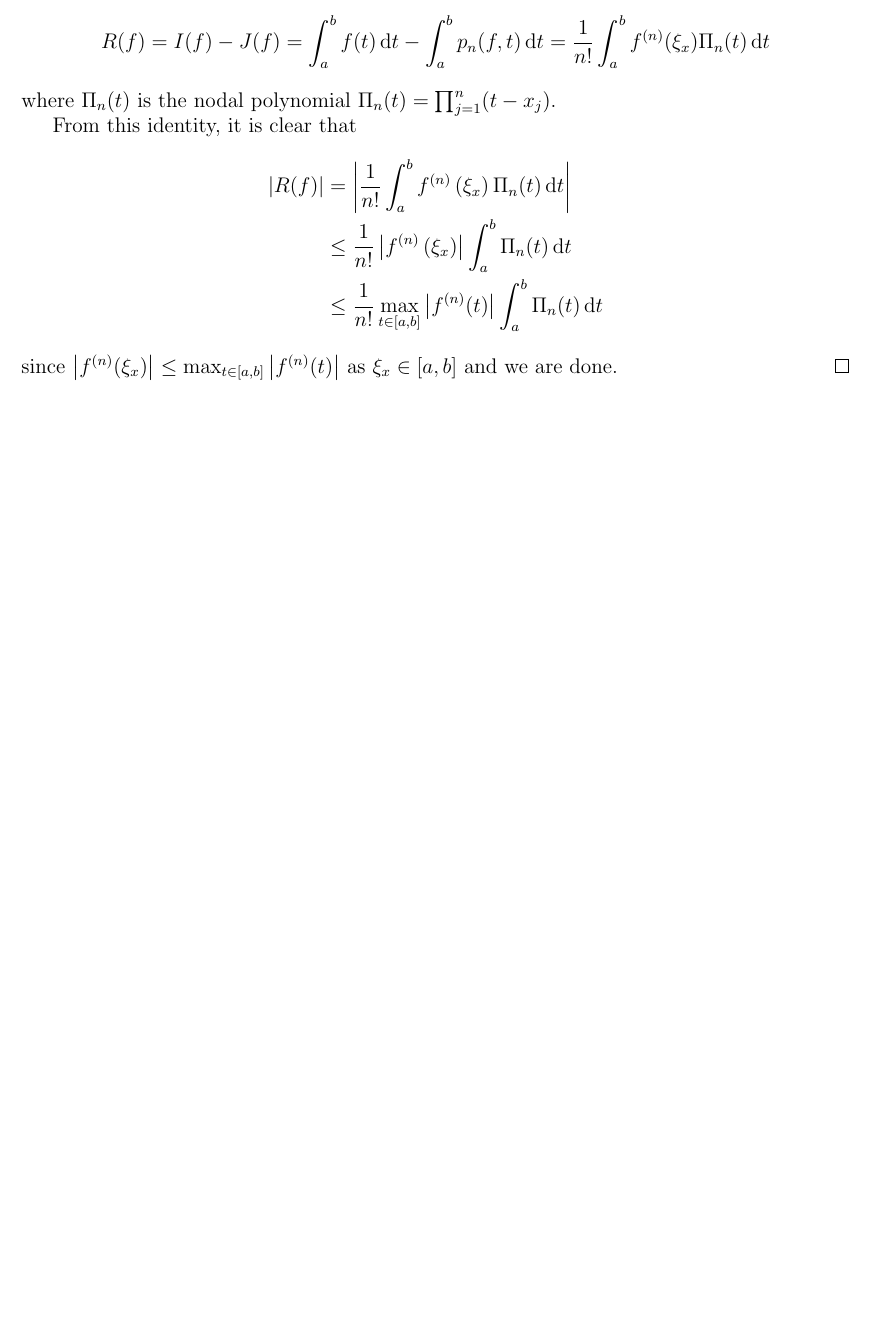
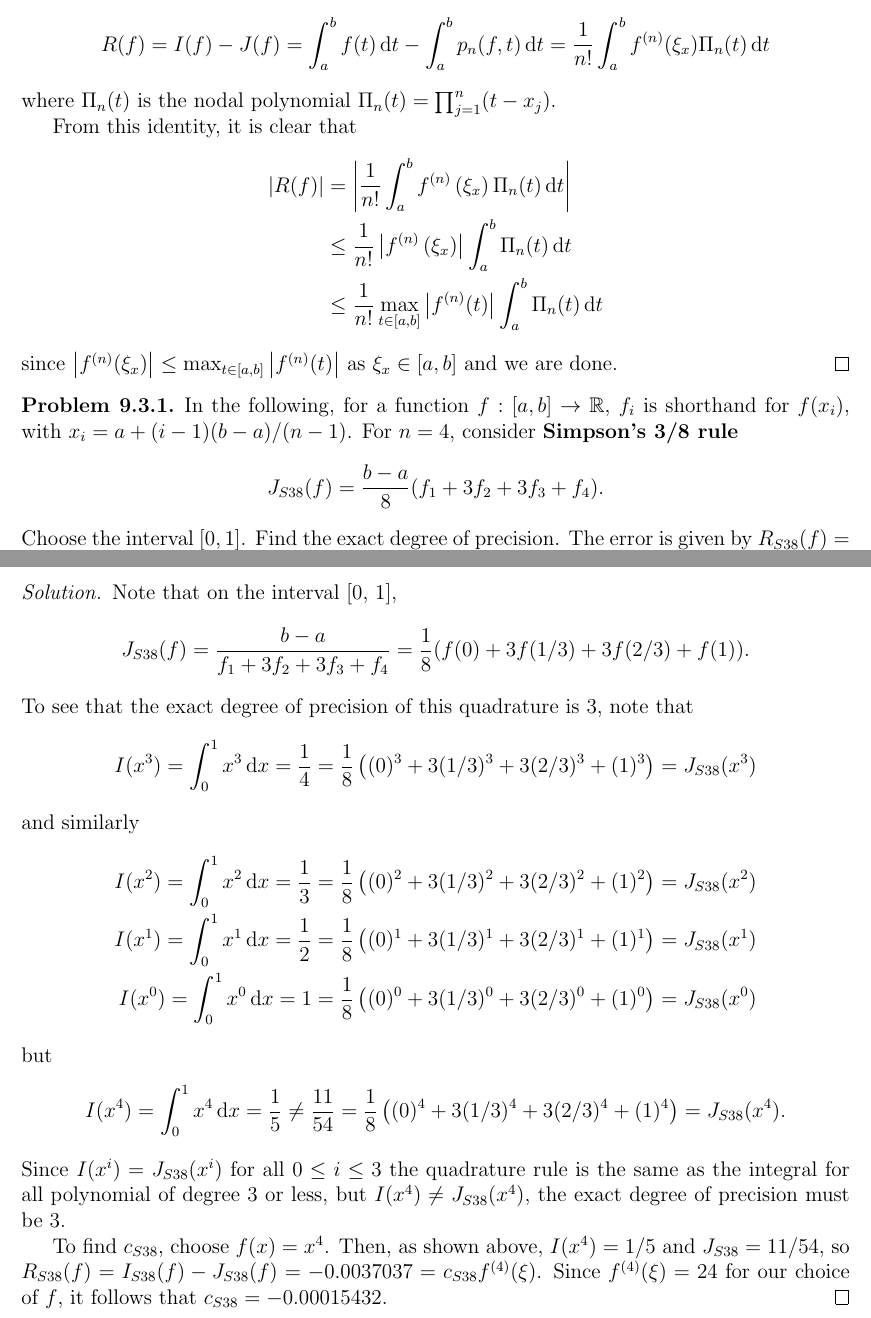
Before and after one commit to gammadistribution/gradschool, a LaTeX problem sheet (MATH635/homework/homework_7/homework_7.tex): part of page 2 of 2 before the commit and two parts of pages 2 and 3 of 3 after it, the two joined at a grey line, cut so that both start at the same text, the shorter picture padded with empty space. Compiled offline with pdfLaTeX.

Commit message:
Finished problem 9.3.1 for homework_7 for MATH635

```diff
--- a/MATH635/homework/homework_7/homework_7.tex
+++ b/MATH635/homework/homework_7/homework_7.tex
@@ -114,4 +114,46 @@
 \end{proof}
 
 
+% Problem 9.3.1
+\begin{custompbm}{9.3.1}
+  In the following, for a function $f: [a,b] \to \mathbb{R}$, $f_i$ is shorthand
+  for $f(x_i)$, with $x_i = a + (i-1)(b-a)/(n-1)$. For $n=4$, consider \textbf{Simpson's 3/8 rule}
+  \[
+    J_{S38}(f) = \frac{b-a}{8}(f_1 + 3f_2 + 3f_3 + f_4).
+  \]
+  Choose the interval $[0,1]$. Find the exact degree of precision. The error is
+  given by $R_{S38}(f) = c_{S38} f^{(4)}(\xi)$. Find $c_{S38}$ using MATLAB and a
+  polynomial for $f$.
+\end{custompbm}
+
+\begin{proof}
+  Note that on the interval [0, 1],
+  \[
+    J_{S38}(f) = \frac{b-a}{f_1 + 3f_2 + 3f_3 + f_4} = \frac{1}{8}(f(0) + 3f(1/3) + 3f(2/3) + f(1)).
+  \]
+  To see that the exact degree of precision of this
+  quadrature is 3, note that
+  \[
+      I(x^3) = \int_0^1 x^3 \diff{x} = \frac{1}{4} = \frac{1}{8}\left((0)^3 + 3 (1/3)^3 + 3 (2/3)^3 + (1)^3\right) = J_{S38}(x^3)
+  \]
+  and similarly
+  \begin{align*}
+      I(x^2) = \int_0^1 x^2 \diff{x} = \frac{1}{3} = \frac{1}{8}\left((0)^2 + 3 (1/3)^2 + 3 (2/3)^2 + (1)^2\right) = J_{S38}(x^2) \\
+      I(x^1) = \int_0^1 x^1 \diff{x} = \frac{1}{2} = \frac{1}{8}\left((0)^1 + 3 (1/3)^1 + 3 (2/3)^1 + (1)^1\right) = J_{S38}(x^1) \\
+      I(x^0) = \int_0^1 x^0 \diff{x} = 1 = \frac{1}{8}\left((0)^0 + 3 (1/3)^0 + 3 (2/3)^0 + (1)^0\right) = J_{S38}(x^0)
+  \end{align*}
+  but
+  \[
+    I(x^4) = \int_0^1 x^4 \diff{x} = \frac{1}{5} \neq \frac{11}{54} = \frac{1}{8}\left((0)^4 + 3 (1/3)^4 + 3 (2/3)^4 + (1)^4\right) = J_{S38}(x^4).
+  \]
+  Since $I(x^i) = J_{S38}(x^i)$ for all $0 \leq i \leq 3$ the quadrature rule is
+  the same as the integral for all polynomial of degree 3 or less, but $I(x^4) \neq J_{S38}(x^4)$,
+  the exact degree of precision must be 3.
+
+  To find $c_{S38}$, choose $f(x) = x^4$. Then, as shown above, $I(x^4) = 1/5$ and $J_{S38} = 11/54$,
+  so $R_{S38}(f) = I_{S38}(f) - J_{S38}(f) = -0.0037037 = c_{S38} f^{(4)}(\xi)$. Since
+  $f^{(4)}(\xi) = 24$ for our choice of $f$, it follows that $c_{S38} = -0.00015432$.
+\end{proof}
+
+
 \end{document}
```
Also changed, not shown: MATH635/homework/homework_7/homework_7.pdf.
